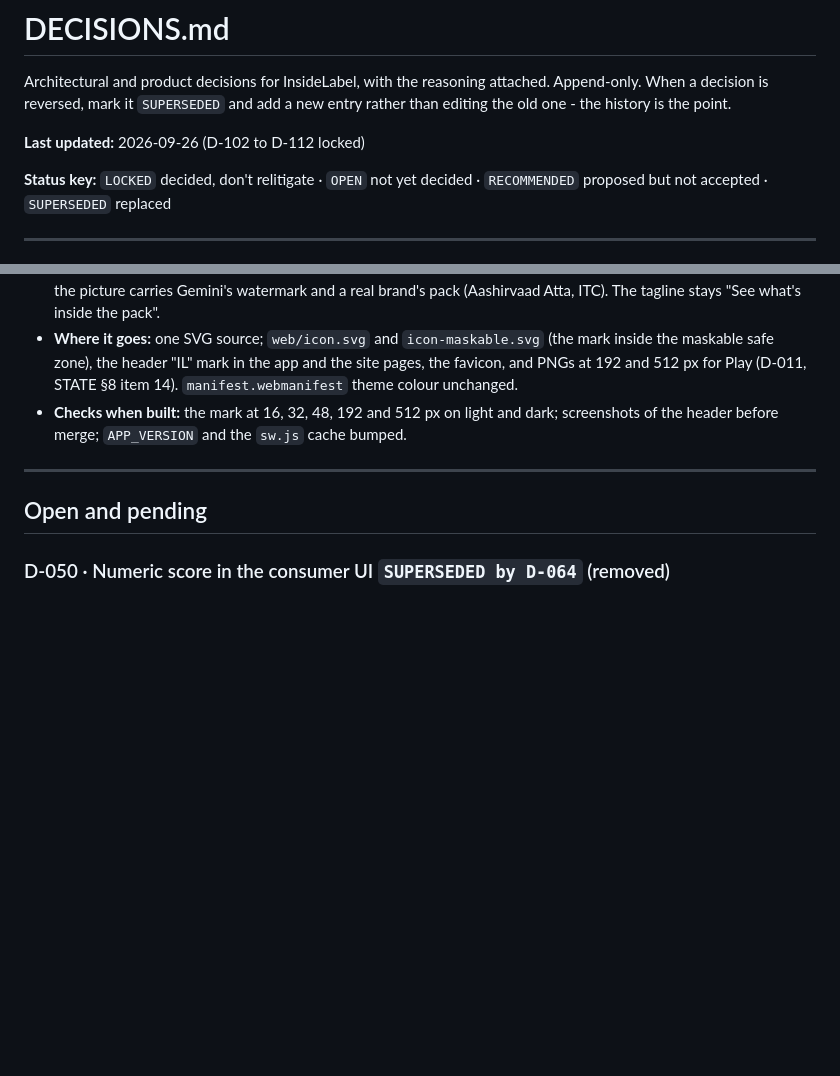
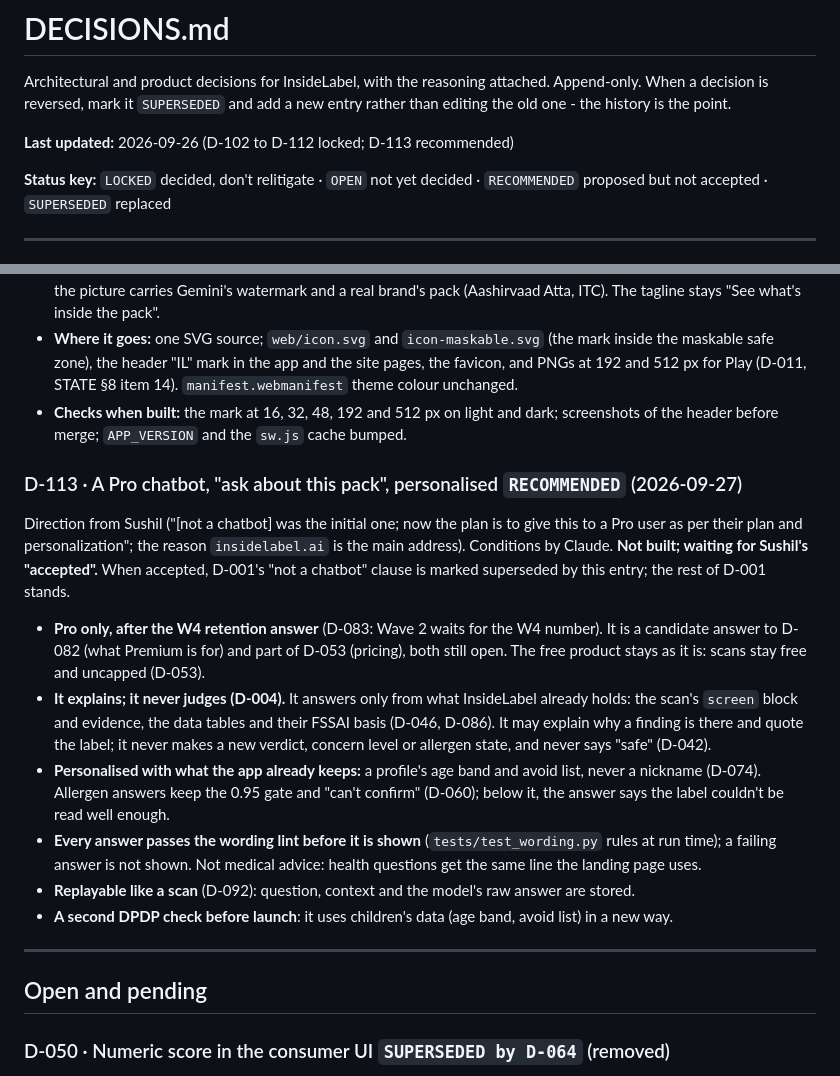
Before and after one commit to sushil6666/insidelabel-design, a Markdown page: DECISIONS.md, 2 parts joined by grey strips. Rendered like a GitHub page; blank space fills up the shorter version.

Commit message:
D-113 recommended: a Pro chatbot that explains, never judges
Hosting becomes D-114 in STATE.md's plan.

Co-Authored-By: Claude Opus 5.5 <noreply@anthropic.com>

```diff
--- a/DECISIONS.md
+++ b/DECISIONS.md
@@ -4,7 +4,7 @@ Architectural and product decisions for InsideLabel, with the reasoning attached
 Append-only. When a decision is reversed, mark it `SUPERSEDED` and add a new entry
 rather than editing the old one - the history is the point.
 
-**Last updated:** 2026-09-26 (D-102 to D-112 locked)
+**Last updated:** 2026-09-26 (D-102 to D-112 locked; D-113 recommended)
 
 **Status key:** `LOCKED` decided, don't relitigate · `OPEN` not yet decided ·
 `RECOMMENDED` proposed but not accepted · `SUPERSEDED` replaced
@@ -1224,6 +1224,29 @@ Drawing by Claude; accepted by Sushil 2026-09-26 ("yes pls B1").
 - **Checks when built:** the mark at 16, 32, 48, 192 and 512 px on light and dark; screenshots
   of the header before merge; `APP_VERSION` and the `sw.js` cache bumped.
 
+### D-113 · A Pro chatbot, "ask about this pack", personalised `RECOMMENDED` (2026-09-27)
+Direction from Sushil ("[not a chatbot] was the initial one; now the plan is to give this to a
+Pro user as per their plan and personalization"; the reason `insidelabel.ai` is the main
+address). Conditions by Claude. **Not built; waiting for Sushil's "accepted".** When accepted,
+D-001's "not a chatbot" clause is marked superseded by this entry; the rest of D-001 stands.
+
+- **Pro only, after the W4 retention answer** (D-083: Wave 2 waits for the W4 number). It is a
+  candidate answer to D-082 (what Premium is for) and part of D-053 (pricing), both still open.
+  The free product stays as it is: scans stay free and uncapped (D-053).
+- **It explains; it never judges (D-004).** It answers only from what InsideLabel already holds:
+  the scan's `screen` block and evidence, the data tables and their FSSAI basis (D-046, D-086).
+  It may explain why a finding is there and quote the label; it never makes a new verdict,
+  concern level or allergen state, and never says "safe" (D-042).
+- **Personalised with what the app already keeps:** a profile's age band and avoid list, never a
+  nickname (D-074). Allergen answers keep the 0.95 gate and "can't confirm" (D-060); below it,
+  the answer says the label couldn't be read well enough.
+- **Every answer passes the wording lint before it is shown** (`tests/test_wording.py` rules at
+  run time); a failing answer is not shown. Not medical advice: health questions get the same
+  line the landing page uses.
+- **Replayable like a scan** (D-092): question, context and the model's raw answer are stored.
+- **A second DPDP check before launch**: it uses children's data (age band, avoid list) in a new
+  way.
+
 ---
 
 ## Open and pending
```
Also changed, not shown: STATE.md (+5 -4 lines).
